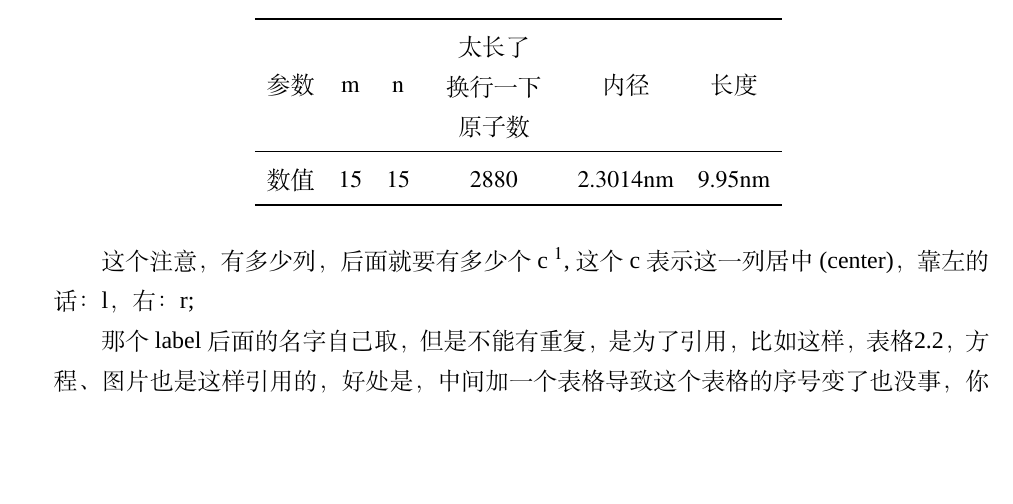
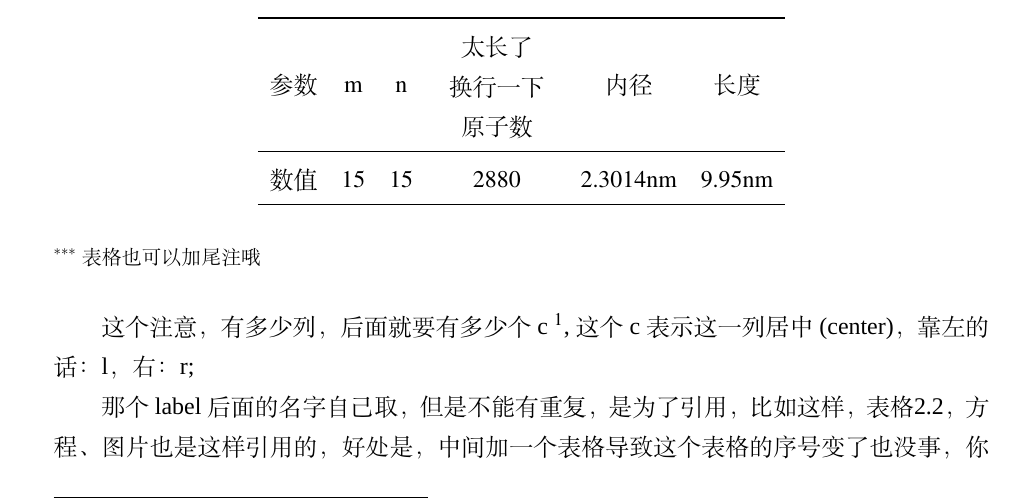
Before and after one commit to yuhldr/LZUThesis2020, a LaTeX thesis (template.tex, which reads LZUThesis.cls): part of page 7 of 16, cut so that both start at the same text, the shorter picture padded with empty space. Compiled offline with XeLaTeX; a missing font is replaced by an installed copy or a similar font.

Commit message:
增加表格尾注
Signed-off-by: Hollow Man <hollowman@opensuse.org>

```diff
--- a/LZUThesis.cls
+++ b/LZUThesis.cls
@@ -101,6 +101,7 @@
 %尾注
 %=======footnote
 \RequirePackage[perpage, bottom]{footmisc}
+\usepackage{footnote}
 
 %%=======page
 %页面边距
--- a/template.tex
+++ b/template.tex
@@ -165,8 +165,10 @@ dialogue in philosophy.
     参数& m & n & \tabincell{c}{太长了\\换行一下\\原子数}  & 内径 & 长度\\
     \midrule
     数值 & 15 & 15  & 2880 & 2.3014nm & 9.95nm \\
-    \bottomrule
-    \end{tabular}
+    \bottomrule \\
+    \end{tabular} \\
+    \raggedright
+    \footnotesize{$^{***}$ 表格也可以加尾注哦}
     \label{tbl_mos2_nanotube}
 \end{table}
 
```
